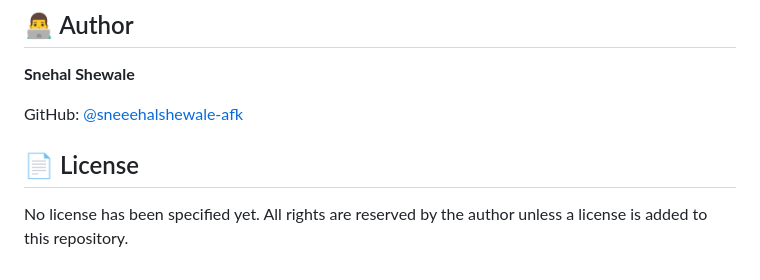
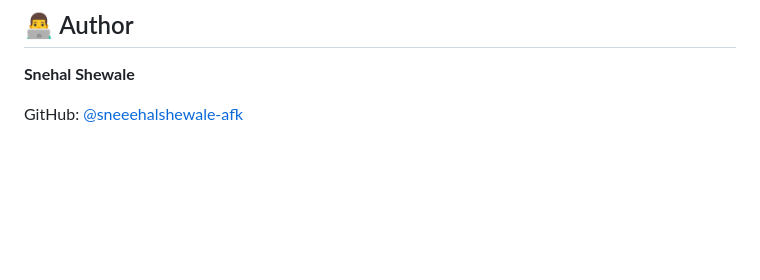
Before and after one commit to sneeehalshewale-afk/parkingmanagementsystem, a Markdown page: README.md, the part around the change. Rendered like a GitHub page; blank space fills up the shorter version.

```diff
--- a/README.md
+++ b/README.md
@@ -139,7 +139,3 @@ The main objective is to develop a simple and efficient digital parking manageme
 **Snehal Shewale**
 
 GitHub: [@sneeehalshewale-afk](https://github.com/sneeehalshewale-afk)
-
-## 📄 License
-
-No license has been specified yet. All rights are reserved by the author unless a license is added to this repository.
```
